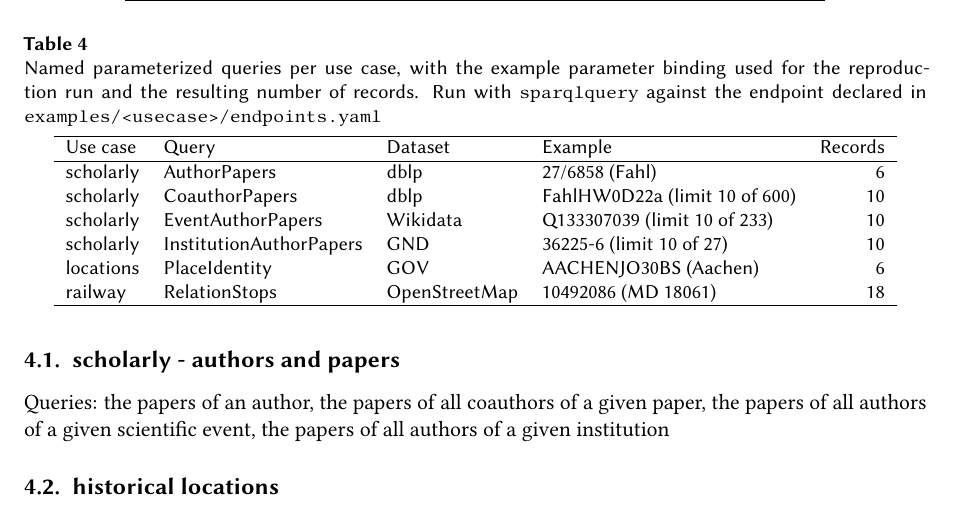
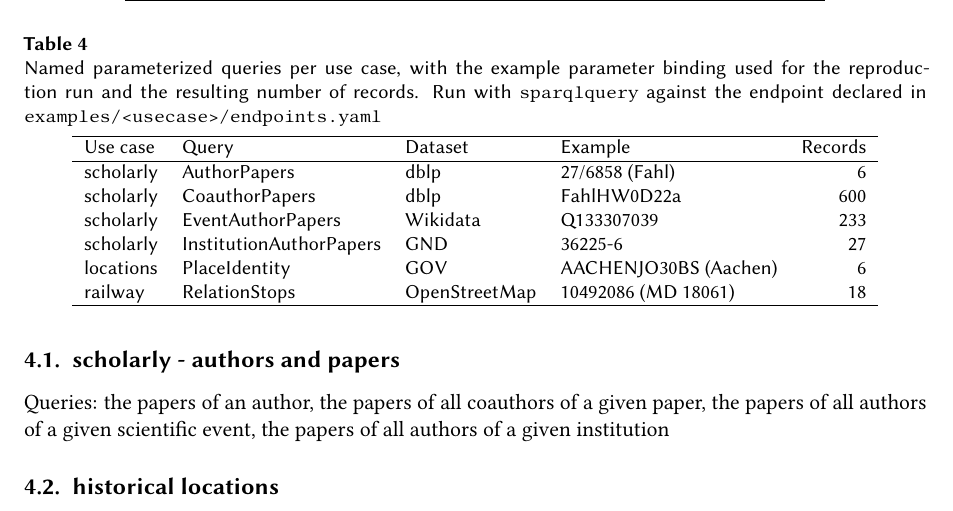
Before and after one commit to WolfgangFahl/pyomnigraphPaper, a LaTeX document (main.tex): part of page 4 of 5, cut so that both start at the same text. Compiled offline with pdfLaTeX; a LaTeX package or settings file that is missing is left out.

Commit message:
tab:usecasequeries: use full record counts, drop limit remarks

```diff
--- a/main.tex
+++ b/main.tex
@@ -240,9 +240,9 @@ Run with \texttt{sparqlquery} against the endpoint declared in
 Use case  & Query        & Dataset & Example              & Records \\
 \hline
 scholarly & AuthorPapers & dblp    & 27/6858 (Fahl)       & 6   \\
-scholarly & CoauthorPapers & dblp  & FahlHW0D22a (limit 10 of 600) & 10  \\
-scholarly & EventAuthorPapers & Wikidata & Q133307039 (limit 10 of 233) & 10  \\
-scholarly & InstitutionAuthorPapers & GND & 36225-6 (limit 10 of 27) & 10  \\
+scholarly & CoauthorPapers & dblp  & FahlHW0D22a       & 600 \\
+scholarly & EventAuthorPapers & Wikidata & Q133307039   & 233 \\
+scholarly & InstitutionAuthorPapers & GND & 36225-6     & 27  \\
 locations & PlaceIdentity & GOV & AACHENJO30BS (Aachen) & 6  \\
 railway   & RelationStops & OpenStreetMap & 10492086 (MD 18061) & 18  \\
 \hline
```
